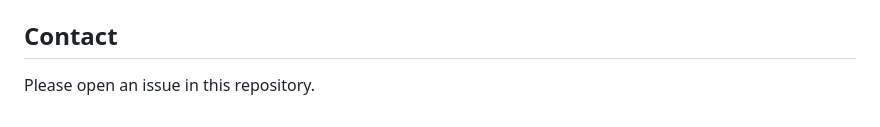
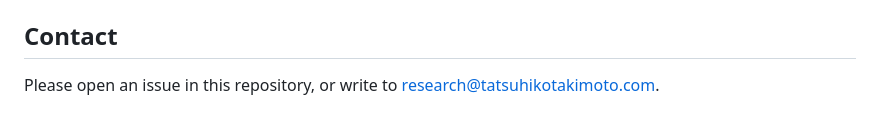
Before and after one commit to tkmt-lab/a3-gsw-classification, a Markdown page: README.md, the part around the change. Drawn GitHub-style.

Commit message:
Contact: research e-mail address

```diff
--- a/README.md
+++ b/README.md
@@ -65,4 +65,4 @@ See [`CITATION.cff`](CITATION.cff).
 
 ## Contact
 
-Please open an issue in this repository.
+Please open an issue in this repository, or write to research@tatsuhikotakimoto.com.
```
